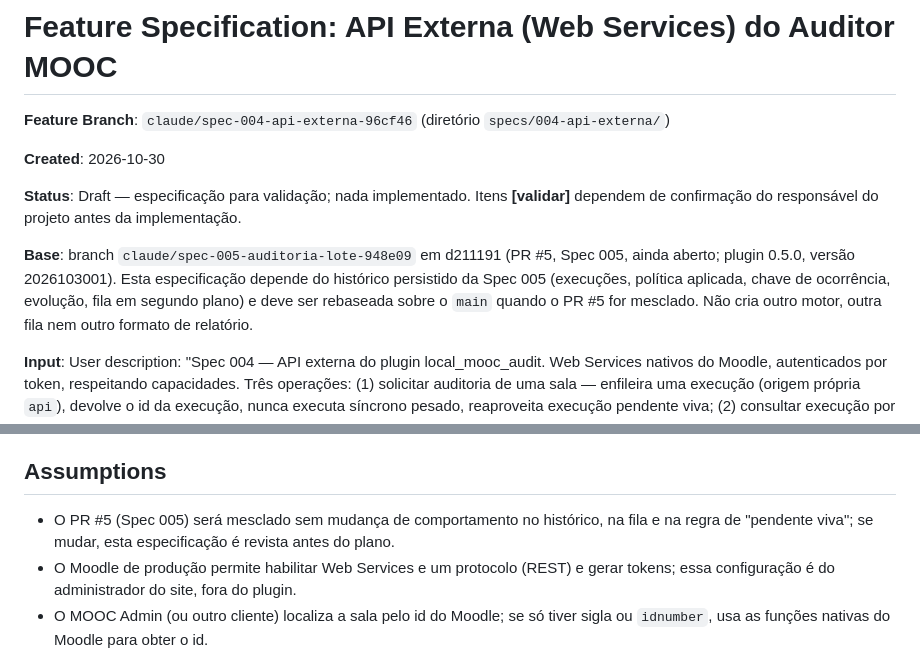
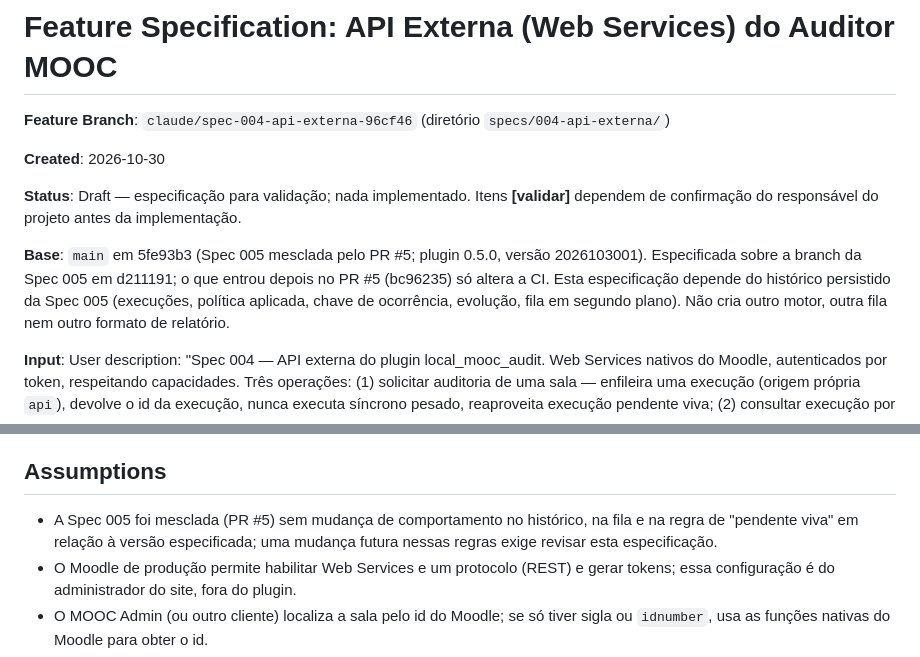
Before and after one commit to saymoncastro/checklist-mooc, a Markdown page: specs/004-api-externa/spec.md, 2 parts joined by grey strips. GitHub-like rendering.

Commit message:
Spec 004: base atualizada para o main após o merge do PR #5
Co-Authored-By: Claude Opus 5.5 <noreply@anthropic.com>

```diff
--- a/specs/004-api-externa/spec.md
+++ b/specs/004-api-externa/spec.md
@@ -7,9 +7,9 @@
 **Status**: Draft — especificação para validação; nada implementado. Itens **[validar]** dependem de confirmação do
 responsável do projeto antes da implementação.
 
-**Base**: branch `claude/spec-005-auditoria-lote-948e09` em d211191 (PR #5, Spec 005, ainda aberto; plugin 0.5.0,
-versão 2026103001). Esta especificação depende do histórico persistido da Spec 005 (execuções, política aplicada,
-chave de ocorrência, evolução, fila em segundo plano) e deve ser rebaseada sobre o `main` quando o PR #5 for mesclado.
+**Base**: `main` em 5fe93b3 (Spec 005 mesclada pelo PR #5; plugin 0.5.0, versão 2026103001). Especificada sobre a
+branch da Spec 005 em d211191; o que entrou depois no PR #5 (bc96235) só altera a CI. Esta especificação depende do
+histórico persistido da Spec 005 (execuções, política aplicada, chave de ocorrência, evolução, fila em segundo plano).
 Não cria outro motor, outra fila nem outro formato de relatório.
 
 **Input**: User description: "Spec 004 — API externa do plugin local_mooc_audit. Web Services nativos do Moodle,
@@ -445,8 +445,8 @@ contrato publicado.
 
 ## Assumptions
 
-- O PR #5 (Spec 005) será mesclado sem mudança de comportamento no histórico, na fila e na regra de "pendente viva";
-  se mudar, esta especificação é revista antes do plano.
+- A Spec 005 foi mesclada (PR #5) sem mudança de comportamento no histórico, na fila e na regra de "pendente viva" em
+  relação à versão especificada; uma mudança futura nessas regras exige revisar esta especificação.
 - O Moodle de produção permite habilitar Web Services e um protocolo (REST) e gerar tokens; essa configuração é do
   administrador do site, fora do plugin.
 - O MOOC Admin (ou outro cliente) localiza a sala pelo id do Moodle; se só tiver sigla ou `idnumber`, usa as funções
```
Also changed, not shown: specs/004-api-externa/research.md (+5 -5 lines), specs/004-api-externa/tasks.md (+1 -1 lines).
